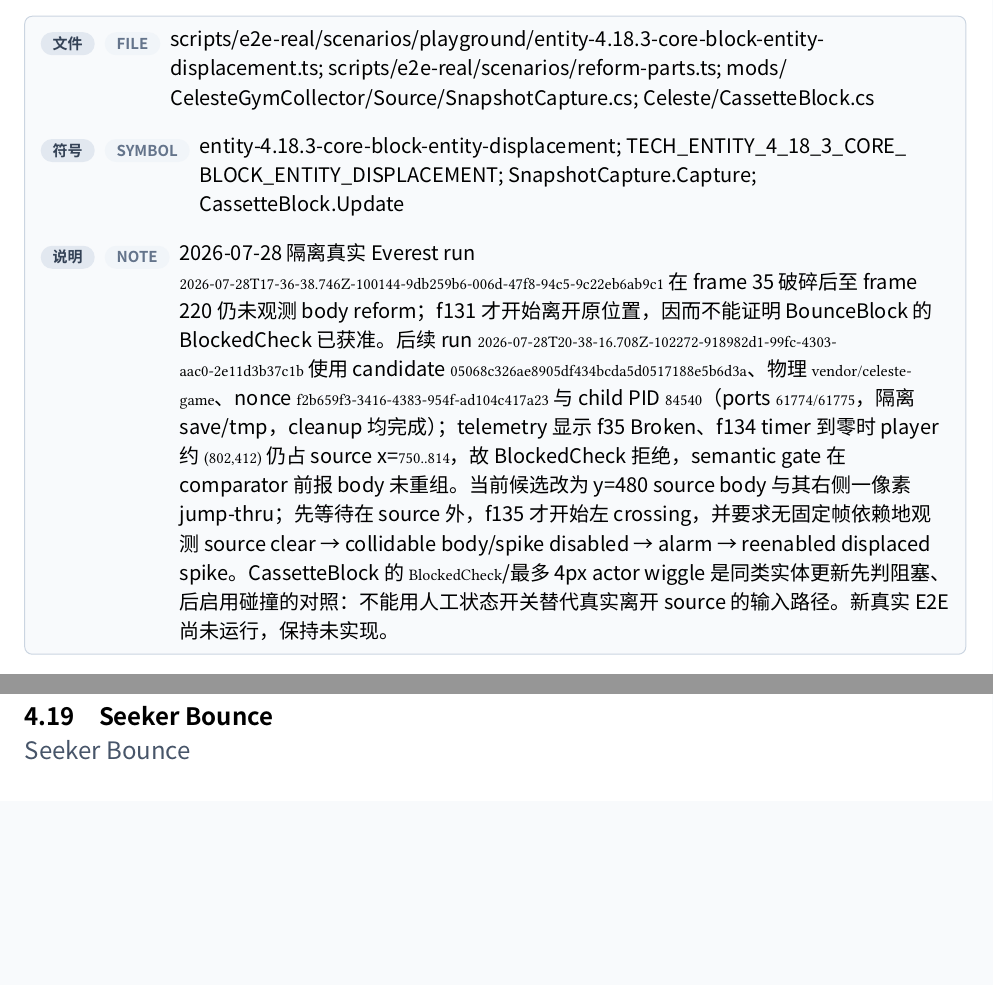
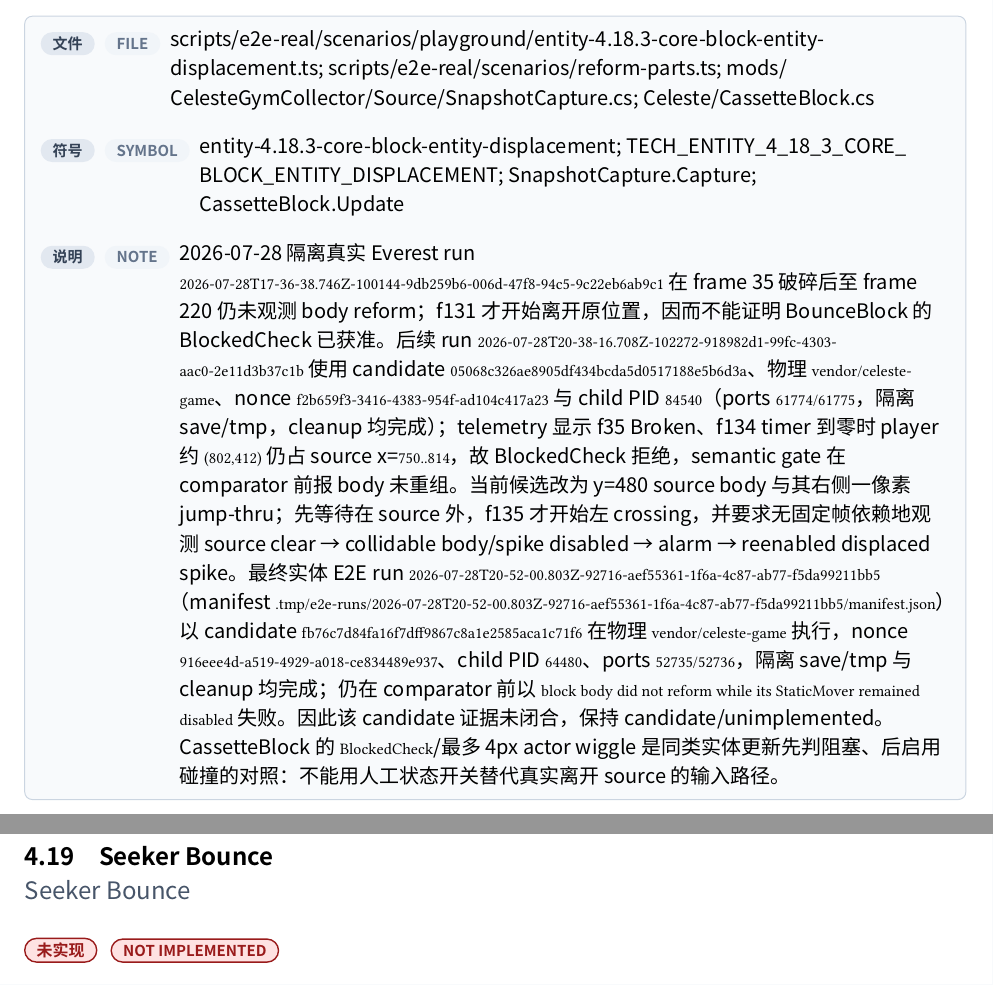
Before and after one commit to std-microblock/celeste-next-gym, a Typst document (docs/tech-handbook/main.typ, which reads docs/tech-handbook/techs/entity-tech/4-18-3-core-block-entity-displacement-ced.typ): two parts of pages 130 and 131 of 182 before the commit and two parts of pages 130 and 132 of 182 after it, joined at a grey line, cut so that both start at the same text, the shorter picture padded with empty space. Compiled offline with Typst 0.15; a missing font is replaced by an installed copy or a similar font.

Commit message:
core-block: record final CED E2E failure

```diff
--- a/docs/tech-handbook/techs/entity-tech/4-18-3-core-block-entity-displacement-ced.typ
+++ b/docs/tech-handbook/techs/entity-tech/4-18-3-core-block-entity-displacement-ced.typ
@@ -16,5 +16,5 @@
   rust-evidence: evidence(path: [crates/celeste-physics/src/types.rs; crates/celeste-physics/src/sim.rs], symbol: [BounceBlockSnapshot.static_movers_enabled / advance_bounce_blocks]),
   test-evidence: evidence(path: [crates/celeste-physics/src/sim.rs], symbol: [core_block_moves_disabled_spikes_before_the_reform_alarm_reenables_them / core_block_candidate_clears_source_body_before_reform_blocked_check]),
   e2e-evidence: none,
-  candidate-e2e: evidence(path: [scripts/e2e-real/scenarios/playground/entity-4.18.3-core-block-entity-displacement.ts; scripts/e2e-real/scenarios/reform-parts.ts; mods/CelesteGymCollector/Source/SnapshotCapture.cs; Celeste/CassetteBlock.cs], symbol: [entity-4.18.3-core-block-entity-displacement; TECH_ENTITY_4_18_3_CORE_BLOCK_ENTITY_DISPLACEMENT; SnapshotCapture.Capture; CassetteBlock.Update], note: [2026-07-28 隔离真实 Everest run `2026-07-28T17-36-38.746Z-100144-9db259b6-006d-47f8-94c5-9c22eb6ab9c1` 在 frame 35 破碎后至 frame 220 仍未观测 body reform；f131 才开始离开原位置，因而不能证明 BounceBlock 的 BlockedCheck 已获准。后续 run `2026-07-28T20-38-16.708Z-102272-918982d1-99fc-4303-aac0-2e11d3b37c1b` 使用 candidate `05068c326ae8905df434bcda5d0517188e5b6d3a`、物理 `vendor/celeste-game`、nonce `f2b659f3-3416-4383-954f-ad104c417a23` 与 child PID `84540`（ports `61774/61775`，隔离 save/tmp，cleanup 均完成）；telemetry 显示 f35 Broken、f134 timer 到零时 player 约 `(802,412)` 仍占 source x=`750..814`，故 BlockedCheck 拒绝，semantic gate 在 comparator 前报 body 未重组。当前候选改为 y=480 source body 与其右侧一像素 jump-thru；先等待在 source 外，f135 才开始左 crossing，并要求无固定帧依赖地观测 source clear → collidable body/spike disabled → alarm → reenabled displaced spike。CassetteBlock 的 `BlockedCheck`/最多 4px actor wiggle 是同类实体更新先判阻塞、后启用碰撞的对照：不能用人工状态开关替代真实离开 source 的输入路径。新真实 E2E 尚未运行，保持未实现。]),
+  candidate-e2e: evidence(path: [scripts/e2e-real/scenarios/playground/entity-4.18.3-core-block-entity-displacement.ts; scripts/e2e-real/scenarios/reform-parts.ts; mods/CelesteGymCollector/Source/SnapshotCapture.cs; Celeste/CassetteBlock.cs], symbol: [entity-4.18.3-core-block-entity-displacement; TECH_ENTITY_4_18_3_CORE_BLOCK_ENTITY_DISPLACEMENT; SnapshotCapture.Capture; CassetteBlock.Update], note: [2026-07-28 隔离真实 Everest run `2026-07-28T17-36-38.746Z-100144-9db259b6-006d-47f8-94c5-9c22eb6ab9c1` 在 frame 35 破碎后至 frame 220 仍未观测 body reform；f131 才开始离开原位置，因而不能证明 BounceBlock 的 BlockedCheck 已获准。后续 run `2026-07-28T20-38-16.708Z-102272-918982d1-99fc-4303-aac0-2e11d3b37c1b` 使用 candidate `05068c326ae8905df434bcda5d0517188e5b6d3a`、物理 `vendor/celeste-game`、nonce `f2b659f3-3416-4383-954f-ad104c417a23` 与 child PID `84540`（ports `61774/61775`，隔离 save/tmp，cleanup 均完成）；telemetry 显示 f35 Broken、f134 timer 到零时 player 约 `(802,412)` 仍占 source x=`750..814`，故 BlockedCheck 拒绝，semantic gate 在 comparator 前报 body 未重组。当前候选改为 y=480 source body 与其右侧一像素 jump-thru；先等待在 source 外，f135 才开始左 crossing，并要求无固定帧依赖地观测 source clear → collidable body/spike disabled → alarm → reenabled displaced spike。最终实体 E2E run `2026-07-28T20-52-00.803Z-92716-aef55361-1f6a-4c87-ab77-f5da99211bb5`（manifest `.tmp/e2e-runs/2026-07-28T20-52-00.803Z-92716-aef55361-1f6a-4c87-ab77-f5da99211bb5/manifest.json`）以 candidate `fb76c7d84fa16f7dff9867c8a1e2585aca1c71f6` 在物理 `vendor/celeste-game` 执行，nonce `916eee4d-a519-4929-a018-ce834489e937`、child PID `64480`、ports `52735/52736`，隔离 save/tmp 与 cleanup 均完成；仍在 comparator 前以 `block body did not reform while its StaticMover remained disabled` 失败。因此该 candidate 证据未闭合，保持 candidate/unimplemented。CassetteBlock 的 `BlockedCheck`/最多 4px actor wiggle 是同类实体更新先判阻塞、后启用碰撞的对照：不能用人工状态开关替代真实离开 source 的输入路径。]),
 )
```
